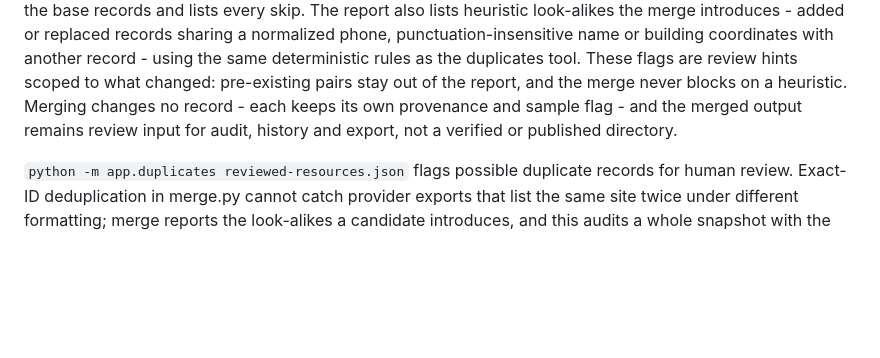
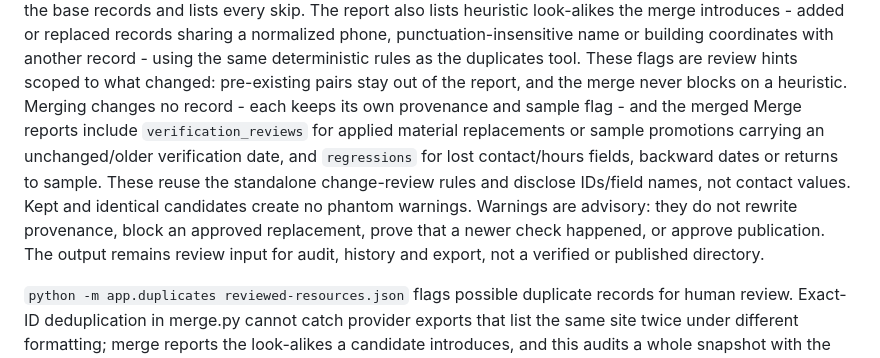
Before and after one commit to Mali789d/shelterlink-twin-cities, a Markdown page: README.md, the part around the change. GitHub-like rendering; blank space fills up the shorter version.

Commit message:
Merge: surface verification gaps and regressions in applied replacements

```diff
--- a/README.md
+++ b/README.md
@@ -304,6 +304,13 @@ building coordinates with another record - using the same deterministic rules as
 duplicates tool. These flags are review hints scoped to what changed: pre-existing
 pairs stay out of the report, and the merge never blocks on a heuristic. Merging
 changes no record - each keeps its own provenance and sample flag - and the merged
+Merge reports include `verification_reviews` for applied material replacements
+or sample promotions carrying an unchanged/older verification date, and
+`regressions` for lost contact/hours fields, backward dates or returns to sample.
+These reuse the standalone change-review rules and disclose IDs/field names,
+not contact values. Kept and identical candidates create no phantom warnings.
+Warnings are advisory: they do not rewrite provenance, block an approved
+replacement, prove that a newer check happened, or approve publication. The
 output remains review input for audit, history and export, not a verified or
 published directory.
 
```
